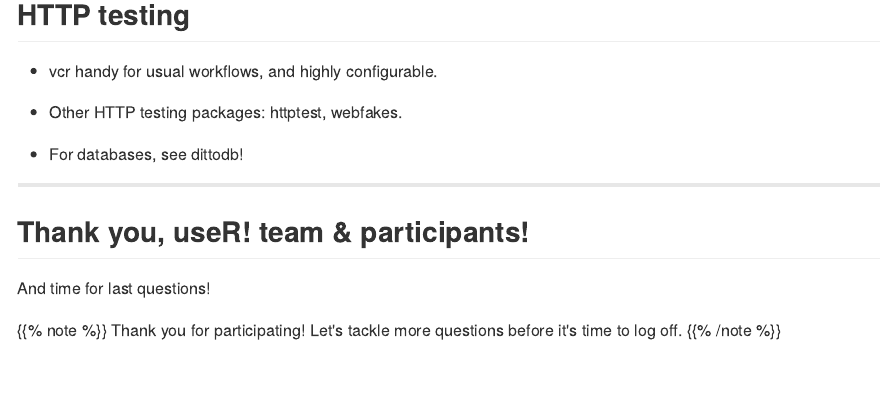
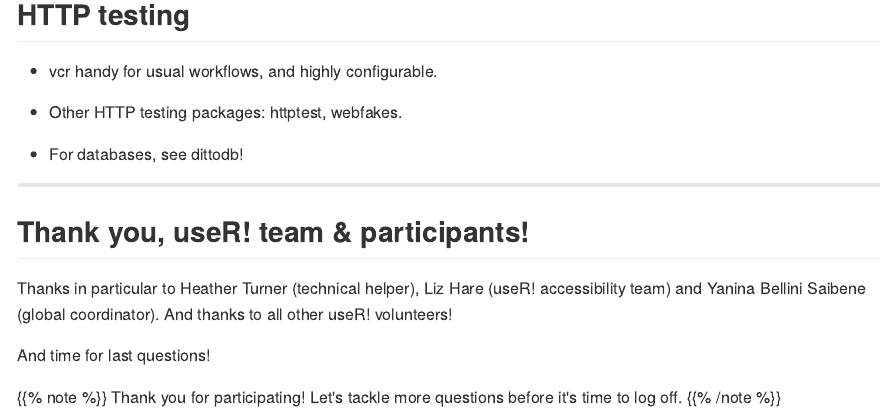
Before and after one commit to maelle/http-testing-course, an R Markdown document (content/part-3/slides/index.en.Rmd): the page in a window 1100 px wide, from 1930 px down. The pictures show the output file content/part-3/slides/index.en.md that the author committed with the source, drawn offline in the style of GitHub.

Commit message:
add names for acknowledgements

```diff
--- a/content/part-3/slides/index.en.Rmd
+++ b/content/part-3/slides/index.en.Rmd
@@ -119,6 +119,9 @@ Reading docs and learning to read the source of other packages is the recipe to
 
 ## Thank you, useR! team & participants!
 
+Thanks in particular to Heather Turner (technical helper), Liz Hare (useR! accessibility team) and Yanina Bellini Saibene (global coordinator).
+And thanks to all other useR! volunteers!
+
 And time for last questions!
 
 {{% note %}}
```
Also changed, not shown: content/part-3/slides/index.en.md.
